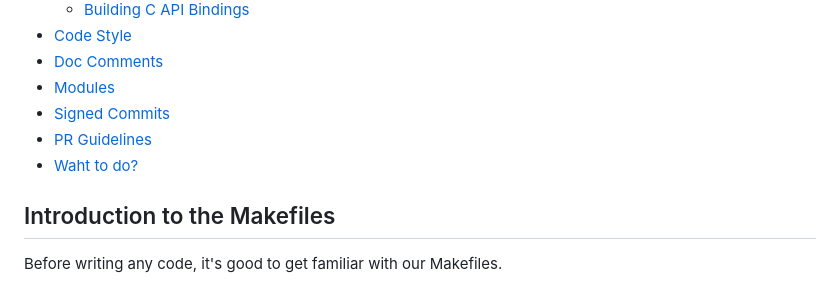
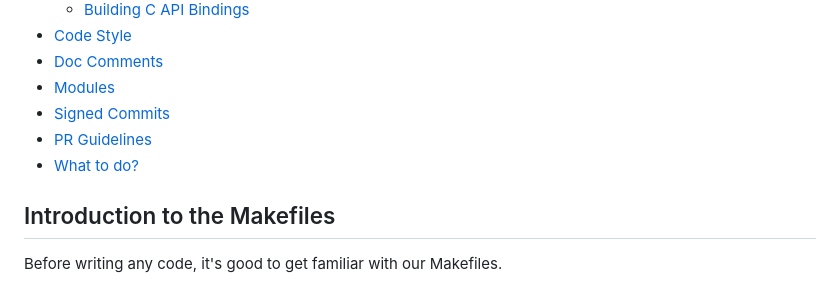
Before and after one commit to gosub-io/gosub-engine, a Markdown page: CONTRIBUTING.md, the part around the change. Rendered like a GitHub page.

Commit message:
fix minor typo

```diff
--- a/CONTRIBUTING.md
+++ b/CONTRIBUTING.md
@@ -21,7 +21,7 @@ This is an initial (but not fully complete) contribution guide.
 * [Modules](#modules)
 * [Signed Commits](#signed-commits)
 * [PR Guidelines](#pr-guidelines)
-* [Waht to do?](#what-to-do)
+* [What to do?](#what-to-do)
 
 ## Introduction to the Makefiles
 Before writing any code, it's good to get familiar with our Makefiles.
```
